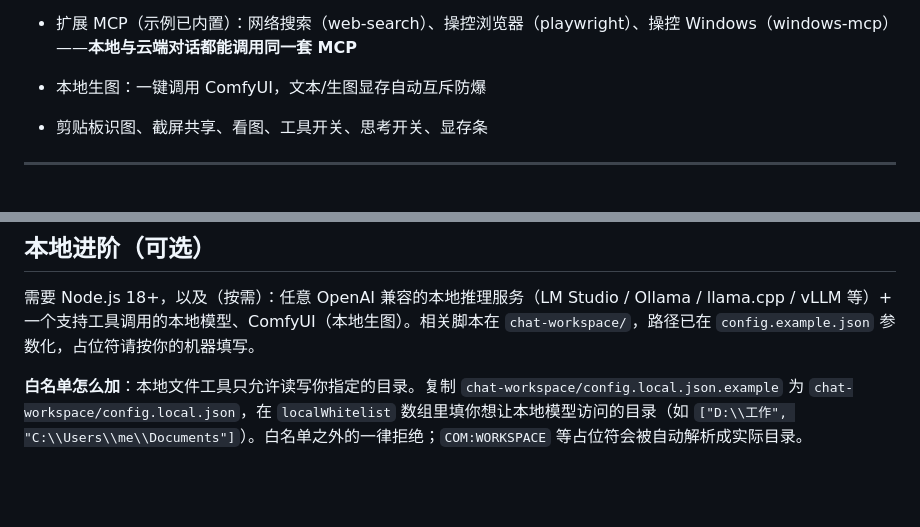
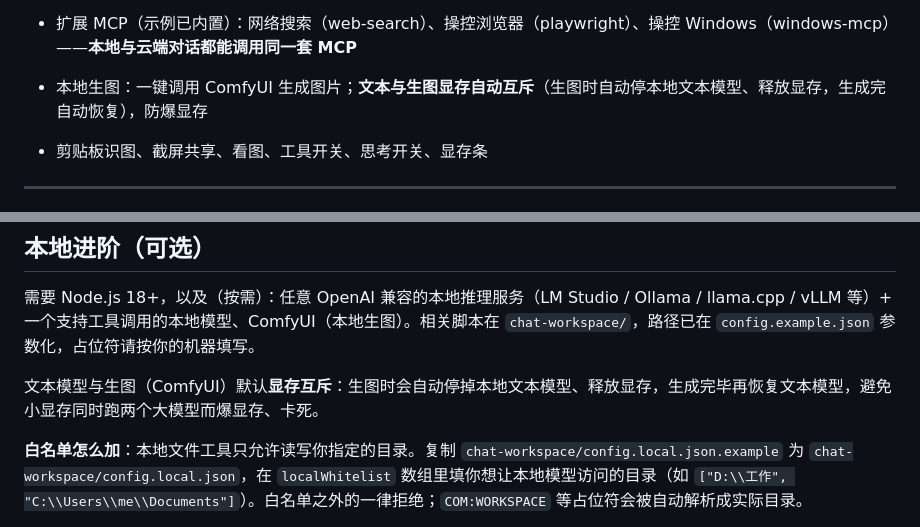
Before and after one commit to whiteball-shiro/blue-whale-agent, a Markdown page: README.md, 2 parts joined by grey strips. Drawn GitHub-style; blank space fills up the shorter version.

Commit message:
docs: document GPU VRAM mutual-exclusion feature

```diff
--- a/README.md
+++ b/README.md
@@ -30,7 +30,7 @@
 
 - 扩展 MCP（示例已内置）：网络搜索（web-search）、操控浏览器（playwright）、操控 Windows（windows-mcp）——**本地与云端对话都能调用同一套 MCP**
 
-- 本地生图：一键调用 ComfyUI，文本/生图显存自动互斥防爆
+- 本地生图：一键调用 ComfyUI 生成图片；**文本与生图显存自动互斥**（生图时自动停本地文本模型、释放显存，生成完自动恢复），防爆显存
 
 - 剪贴板识图、截屏共享、看图、工具开关、思考开关、显存条
 
@@ -77,6 +77,8 @@
 ## 本地进阶（可选）
 
 需要 Node.js 18+，以及（按需）：任意 OpenAI 兼容的本地推理服务（LM Studio / Ollama / llama.cpp / vLLM 等）+ 一个支持工具调用的本地模型、ComfyUI（本地生图）。相关脚本在 `chat-workspace/`，路径已在 `config.example.json` 参数化，占位符请按你的机器填写。
+
+文本模型与生图（ComfyUI）默认**显存互斥**：生图时会自动停掉本地文本模型、释放显存，生成完毕再恢复文本模型，避免小显存同时跑两个大模型而爆显存、卡死。
 
 **白名单怎么加**：本地文件工具只允许读写你指定的目录。复制 `chat-workspace/config.local.json.example` 为 `chat-workspace/config.local.json`，在 `localWhitelist` 数组里填你想让本地模型访问的目录（如 `["D:\\工作", "C:\\Users\\me\\Documents"]`）。白名单之外的一律拒绝；`COM:WORKSPACE` 等占位符会被自动解析成实际目录。
 
```
Also changed, not shown: docs/配置教程.md (+1 -1 lines).
